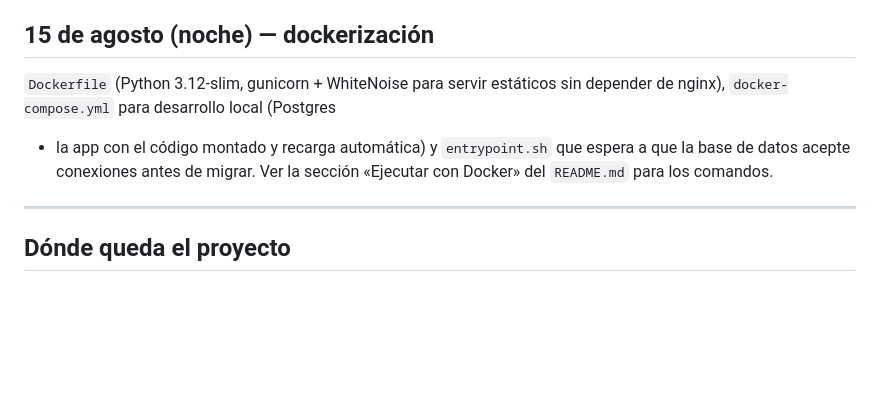
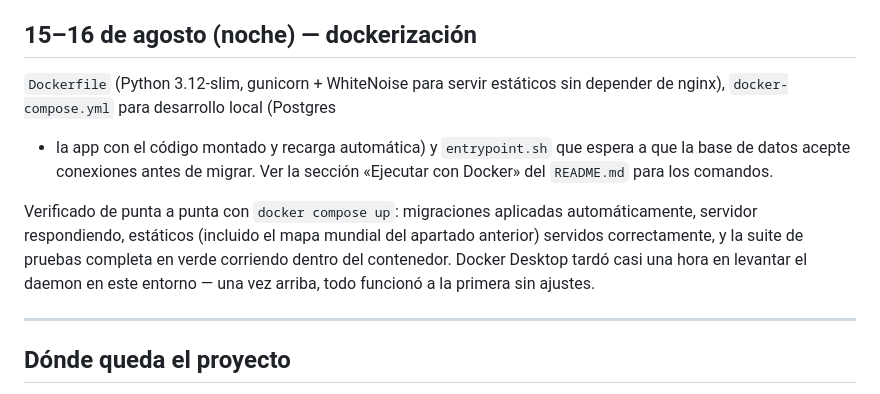
Before and after one commit to EmersonAngel/ojo-avizor, a Markdown page: docs/bitacora.md, the part around the change. Rendered like a GitHub page; blank space fills up the shorter version.

Commit message:
confirma que docker compose funciona de punta a punta
Ya con el daemon de Docker respondiendo: build limpio, migraciones
automáticas, servidor y estáticos respondiendo, y las 17 pruebas en
verde corriendo dentro del contenedor contra el Postgres de Docker.
Actualiza la bitácora, que había quedado con esto como pendiente.

```diff
--- a/docs/bitacora.md
+++ b/docs/bitacora.md
@@ -91,13 +91,20 @@ Día más largo de trabajo continuo. En orden aproximado:
   siempre dentro de las restricciones propias de la guía (sin degradados
   marcados, sombras fuertes ni animaciones llamativas).
 
-## 15 de agosto (noche) — dockerización
+## 15–16 de agosto (noche) — dockerización
 
 `Dockerfile` (Python 3.12-slim, gunicorn + WhiteNoise para servir estáticos
 sin depender de nginx), `docker-compose.yml` para desarrollo local (Postgres
 + la app con el código montado y recarga automática) y `entrypoint.sh` que
 espera a que la base de datos acepte conexiones antes de migrar. Ver la
 sección «Ejecutar con Docker» del `README.md` para los comandos.
+
+Verificado de punta a punta con `docker compose up`: migraciones aplicadas
+automáticamente, servidor respondiendo, estáticos (incluido el mapa mundial
+del apartado anterior) servidos correctamente, y la suite de pruebas
+completa en verde corriendo dentro del contenedor. Docker Desktop tardó
+casi una hora en levantar el daemon en este entorno — una vez arriba, todo
+funcionó a la primera sin ajustes.
 
 ---
 
```
